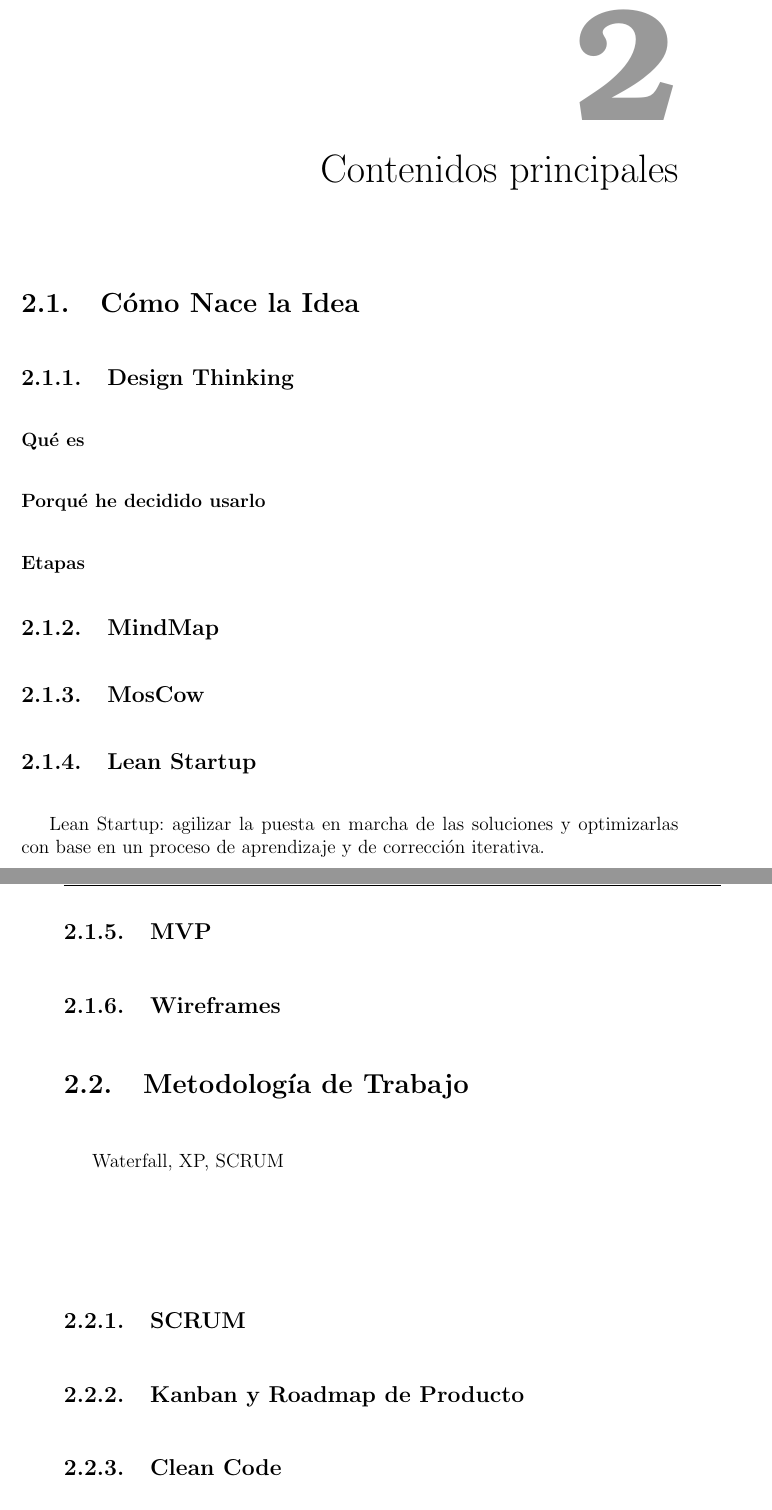
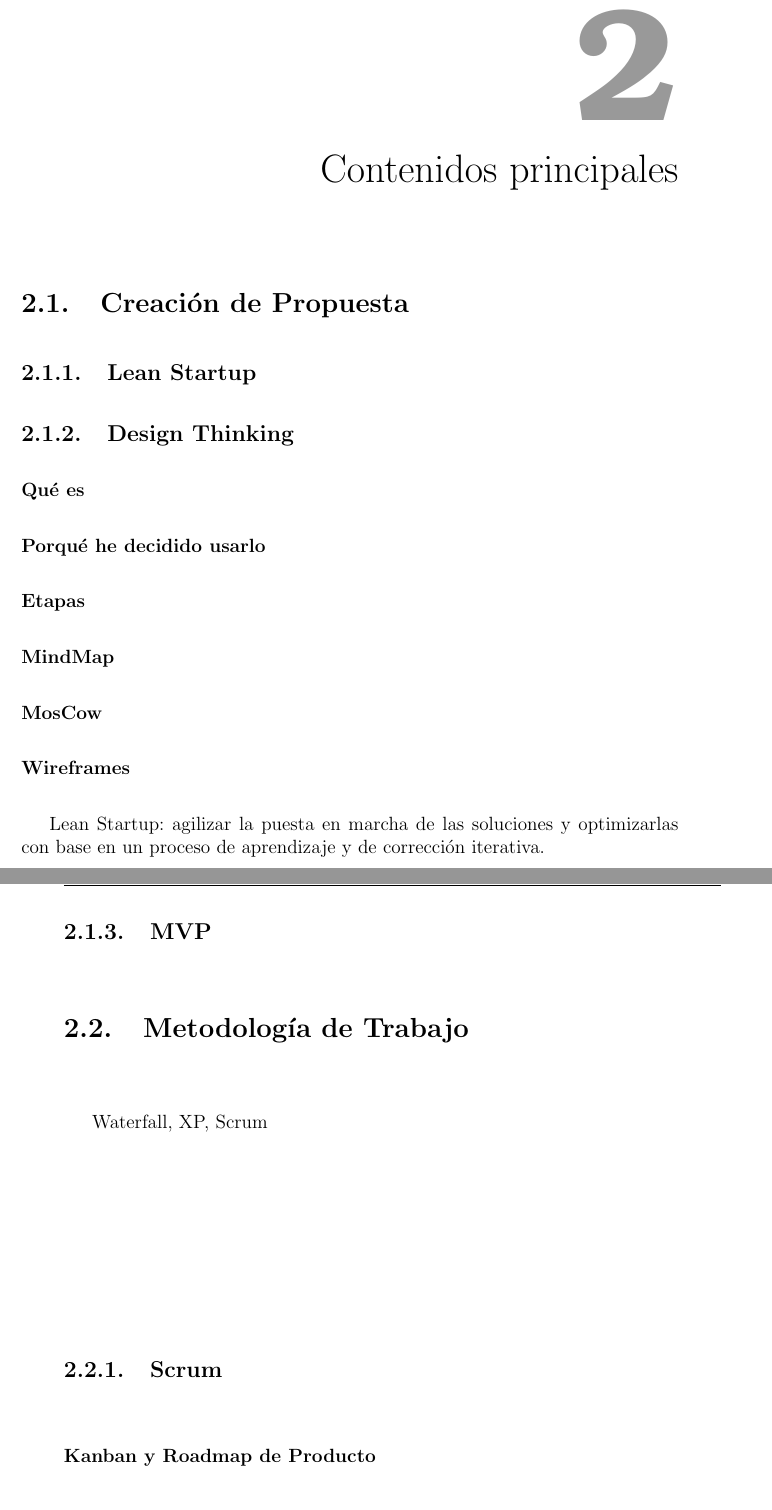
Before and after one commit to alberttogoca/Memoria-TFG-Earfit, a LaTeX document (tfg.tex): two parts of pages 20 and 21 of 29, joined at a grey line, cut so that both start at the same text. Compiled offline with pdfLaTeX.

Commit message:
Restructure index

```diff
--- a/tfg.tex
+++ b/tfg.tex
@@ -485,7 +485,9 @@ Se espera que sea lo suficientemente clarificador y que permita una lectura comp
 \chapter{Contenidos principales}
 \label{chap:contenidos}
 
-\section{Cómo Nace la Idea}
+\section{Creación de Propuesta}
+
+\subsection{Lean Startup}
 
 \subsection{Design Thinking}
 
@@ -494,24 +496,23 @@ Se espera que sea lo suficientemente clarificador y que permita una lectura comp
 \subsubsection{Etapas}
 
 
-\subsection{MindMap}
+\subsubsection{MindMap}
 
-\subsection{MosCow}
+\subsubsection{MosCow}
 
-\subsection{Lean Startup}
+\subsubsection{Wireframes}
+
 
 Lean Startup: agilizar la puesta en marcha de las soluciones y optimizarlas con base en un proceso de aprendizaje y de corrección iterativa.
 
 \subsection{MVP}
 
-\subsection{Wireframes}
 
 \section{Metodología de Trabajo}
 
-Waterfall, XP, SCRUM
+Waterfall, XP, Scrum
 
-\subsection{SCRUM}
+\subsection{Scrum}
 
-\subsection{Kanban y Roadmap de Producto}
+\subsubsection{Kanban y Roadmap de Producto}
 
-\subsection{Clean Code}
```
Also changed, not shown: tfg.tex (13 more changed lines), 7 other files.
